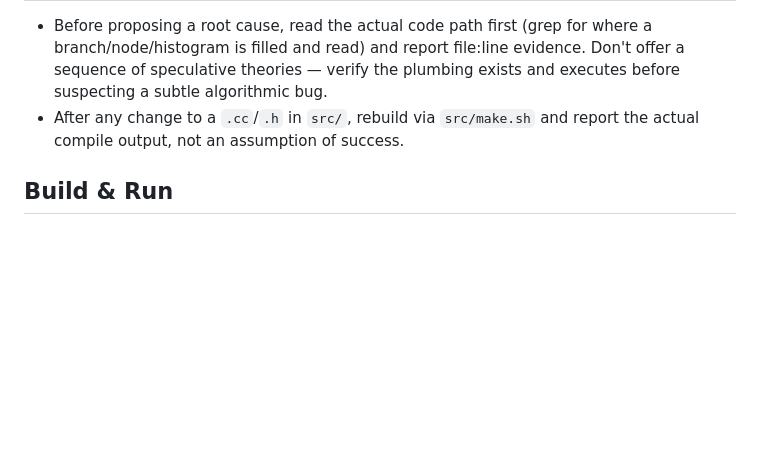
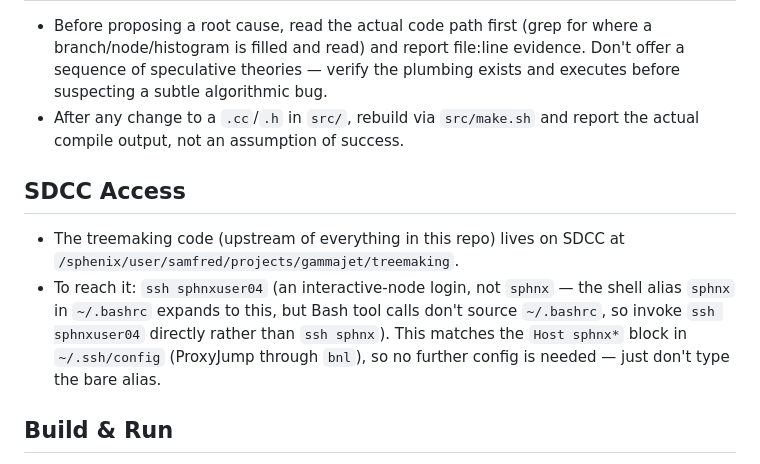
Before and after one commit to samfred72/gammajet_unfold, a Markdown page: CLAUDE.md, the part around the change. Rendered like a GitHub page; blank space fills up the shorter version.

Commit message:
Document working SDCC access path for the treemaking code
ssh sphnx fails silently here since Bash tool calls don't source ~/.bashrc
(where the sphnx alias is defined); ssh sphnxuser04 is the actual host it
expands to and works directly.

Co-Authored-By: Claude Sonnet 5 <noreply@anthropic.com>
Claude-Session: https://claude.ai/code/session_01CGSA8Eq5MHRfg7GLBivPMF

```diff
--- a/CLAUDE.md
+++ b/CLAUDE.md
@@ -55,6 +55,16 @@ calibration study (`insitu/`).
 - After any change to a `.cc`/`.h` in `src/`, rebuild via `src/make.sh` and report the
   actual compile output, not an assumption of success.
 
+## SDCC Access
+
+- The treemaking code (upstream of everything in this repo) lives on SDCC at
+  `/sphenix/user/samfred/projects/gammajet/treemaking`.
+- To reach it: `ssh sphnxuser04` (an interactive-node login, not `sphnx` — the shell
+  alias `sphnx` in `~/.bashrc` expands to this, but Bash tool calls don't source
+  `~/.bashrc`, so invoke `ssh sphnxuser04` directly rather than `ssh sphnx`). This
+  matches the `Host sphnx*` block in `~/.ssh/config` (ProxyJump through `bnl`), so no
+  further config is needed — just don't type the bare alias.
+
 ## Build & Run
 
 - Rebuild the shared lib after source changes: `cd src && ./make.sh`.
```
